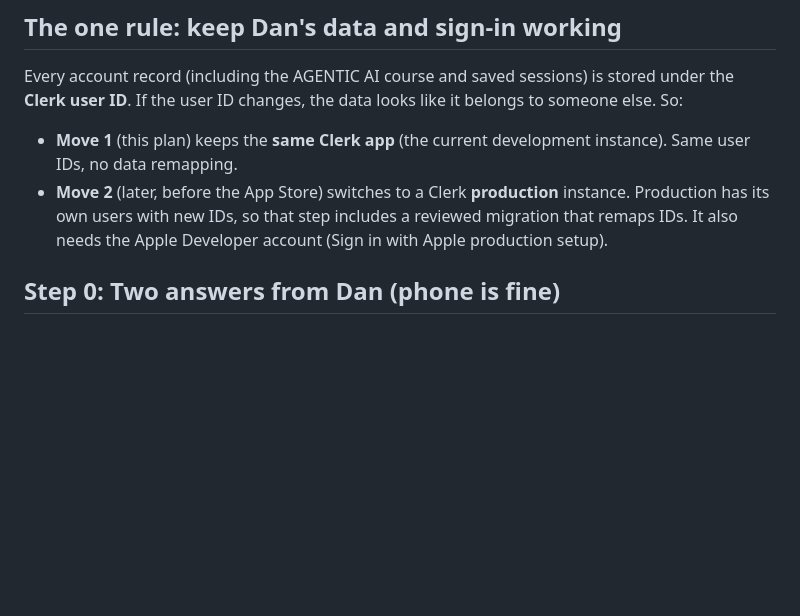
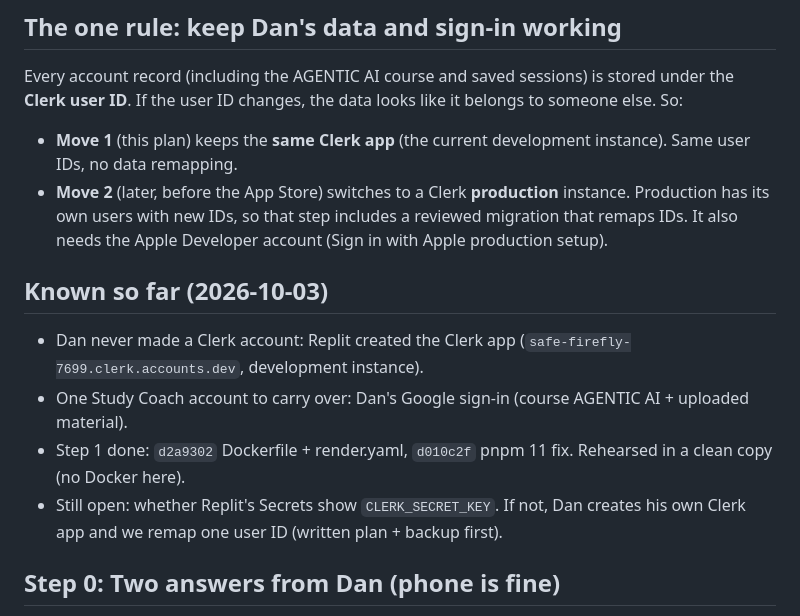
Before and after one commit to danfrancisdo1-eng/study-coach, a Markdown page: docs/plans/move-off-replit.md, the part around the change. GitHub-like rendering; blank space fills up the shorter version.

Commit message:
docs: Replit move status (Clerk created by Replit, one account, packaging done)
Co-Authored-By: Claude Opus 5.5 <noreply@anthropic.com>

```diff
--- a/docs/plans/move-off-replit.md
+++ b/docs/plans/move-off-replit.md
@@ -10,6 +10,12 @@ Status: **awaiting Dan's OK** (2026-10-03). Nothing on Replit changes until the
 Every account record (including the AGENTIC AI course and saved sessions) is stored under the **Clerk user ID**. If the user ID changes, the data looks like it belongs to someone else. So:
 - **Move 1** (this plan) keeps the **same Clerk app** (the current development instance). Same user IDs, no data remapping.
 - **Move 2** (later, before the App Store) switches to a Clerk **production** instance. Production has its own users with new IDs, so that step includes a reviewed migration that remaps IDs. It also needs the Apple Developer account (Sign in with Apple production setup).
+
+## Known so far (2026-10-03)
+- Dan never made a Clerk account: Replit created the Clerk app (`safe-firefly-7699.clerk.accounts.dev`, development instance).
+- One Study Coach account to carry over: Dan's Google sign-in (course AGENTIC AI + uploaded material).
+- Step 1 done: `d2a9302` Dockerfile + render.yaml, `d010c2f` pnpm 11 fix. Rehearsed in a clean copy (no Docker here).
+- Still open: whether Replit's Secrets show `CLERK_SECRET_KEY`. If not, Dan creates his own Clerk app and we remap one user ID (written plan + backup first).
 
 ## Step 0: Two answers from Dan (phone is fine)
 1. **Clerk:** at clerk.com, is there a Study Coach application you can open?
```
Also changed, not shown: docs/PROGRESS.md (+1 -1 lines).
